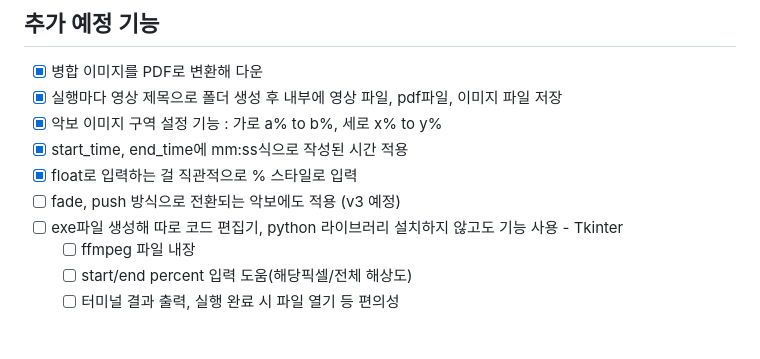
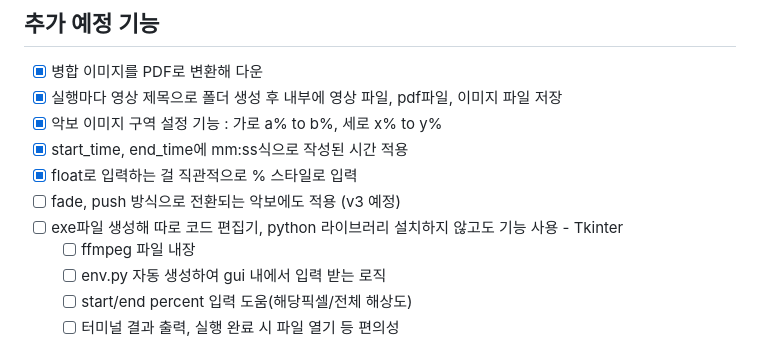
Before and after one commit to anoBand/youtube_score_capturer, a Markdown page: README.md, the part around the change. Rendered like a GitHub page.

Commit message:
로드맵 설정

```diff
--- a/README.md
+++ b/README.md
@@ -18,6 +18,7 @@ Korean comment supported. 한국어 주석 있음
 - [ ] fade, push 방식으로 전환되는 악보에도 적용 (v3 예정)
 - [ ] exe파일 생성해 따로 코드 편집기, python 라이브러리 설치하지 않고도 기능 사용 - Tkinter
   - [ ] ffmpeg 파일 내장
+  - [ ] env.py 자동 생성하여 gui 내에서 입력 받는 로직
   - [ ] start/end percent 입력 도움(해당픽셀/전체 해상도)
   - [ ] 터미널 결과 출력, 실행 완료 시 파일 열기 등 편의성
 
```
